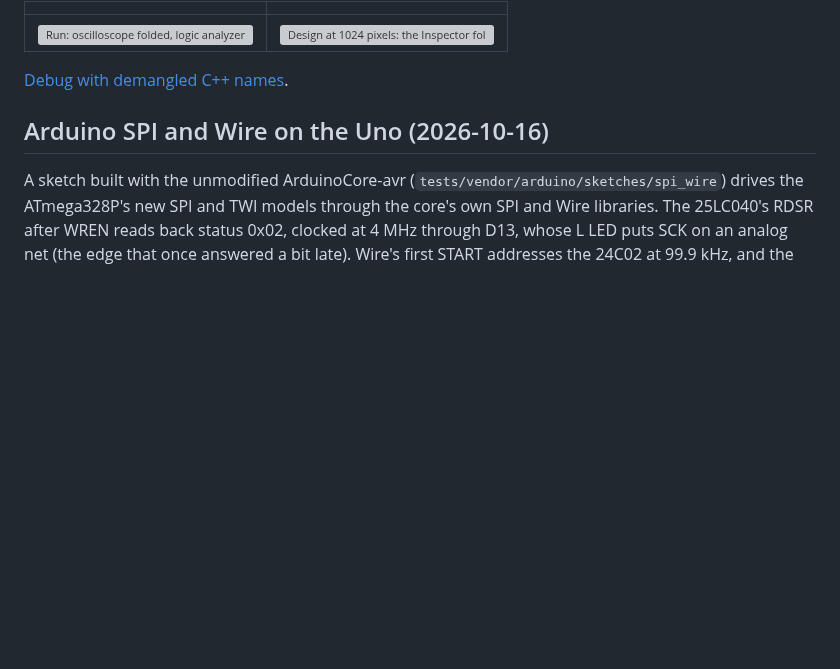
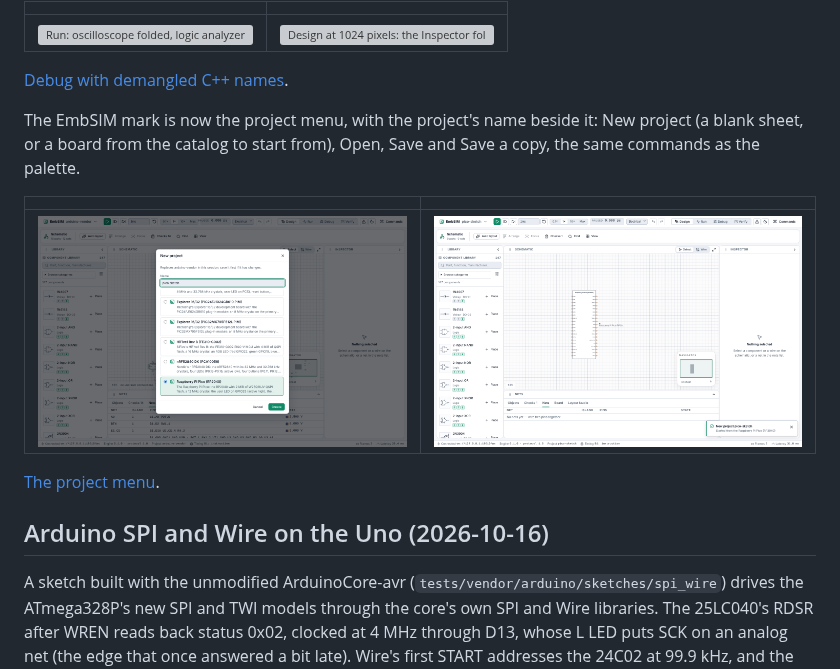
Before and after one commit to EmbLinkOs/EmbSIM, a Markdown page: docs/gallery/README.md, the part around the change. Rendered like a GitHub page; pictures changed too: docs/gallery/workbench-layout/new-project-created.png (added), docs/gallery/workbench-layout/new-project.png (added); blank space fills up the shorter version; grey boxes are pictures that could not be loaded.

```diff
--- a/docs/gallery/README.md
+++ b/docs/gallery/README.md
@@ -20,6 +20,16 @@ on a narrow canvas. The Debug perspective demangles C++ names.
 | ![Run: oscilloscope folded, logic analyzer and SI meters](workbench-layout/wide-run.png) | ![Design at 1024 pixels: the Inspector folded to a rail](workbench-layout/compact-design.png) |
 
 [Debug with demangled C++ names](workbench-layout/wide-debug.png).
+
+The EmbSIM mark is now the project menu, with the project's name beside it:
+New project (a blank sheet, or a board from the catalog to start from), Open,
+Save and Save a copy, the same commands as the palette.
+
+| | |
+|---|---|
+| ![New project: start from a catalog board](workbench-layout/new-project.png) | ![A new project on the Raspberry Pi Pico](workbench-layout/new-project-created.png) |
+
+[The project menu](workbench-layout/project-menu.png).
 
 ## Arduino SPI and Wire on the Uno (2026-10-16)
 
```
Also changed, not shown: CHANGELOG.md (+5 -0 lines), docs/gallery/workbench-layout/project-menu.png (added), 12 other files.
